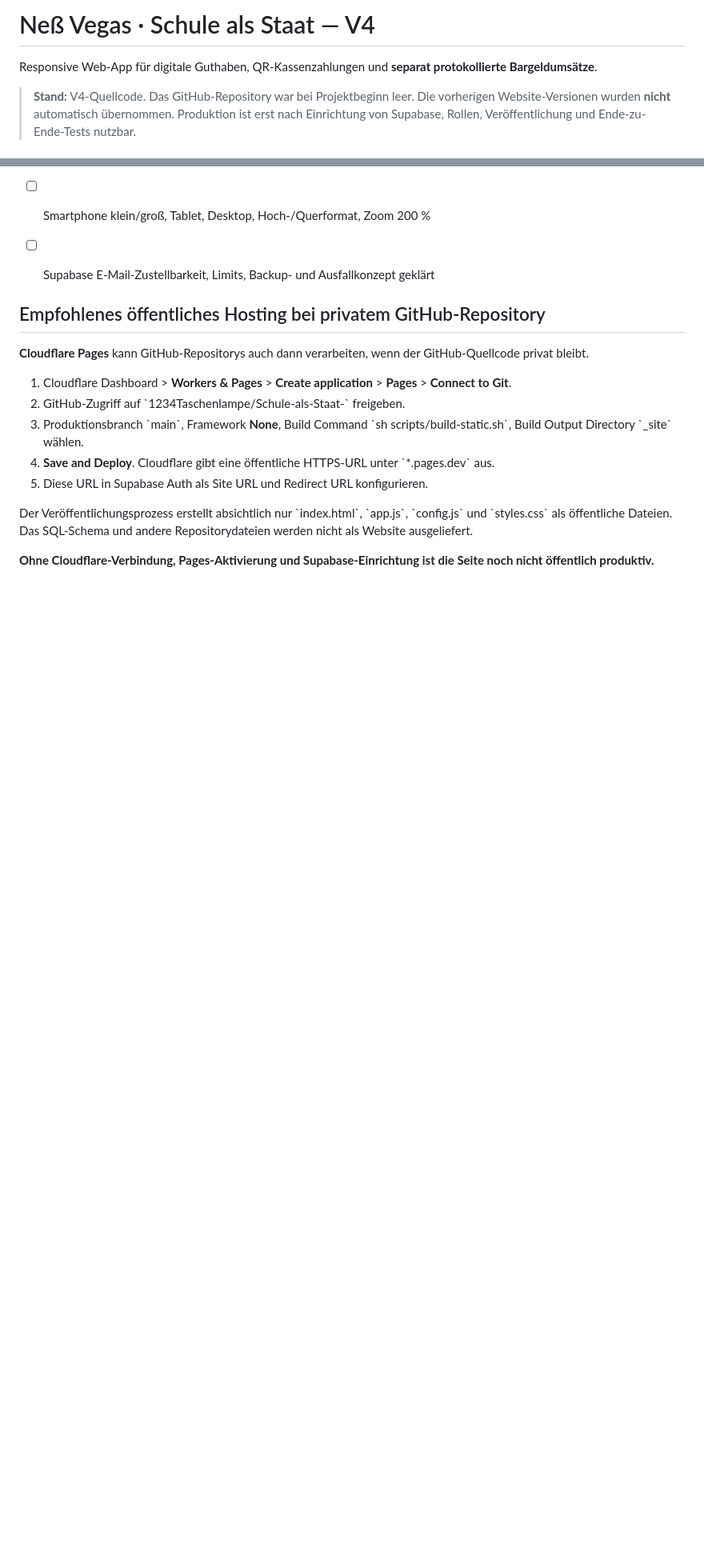
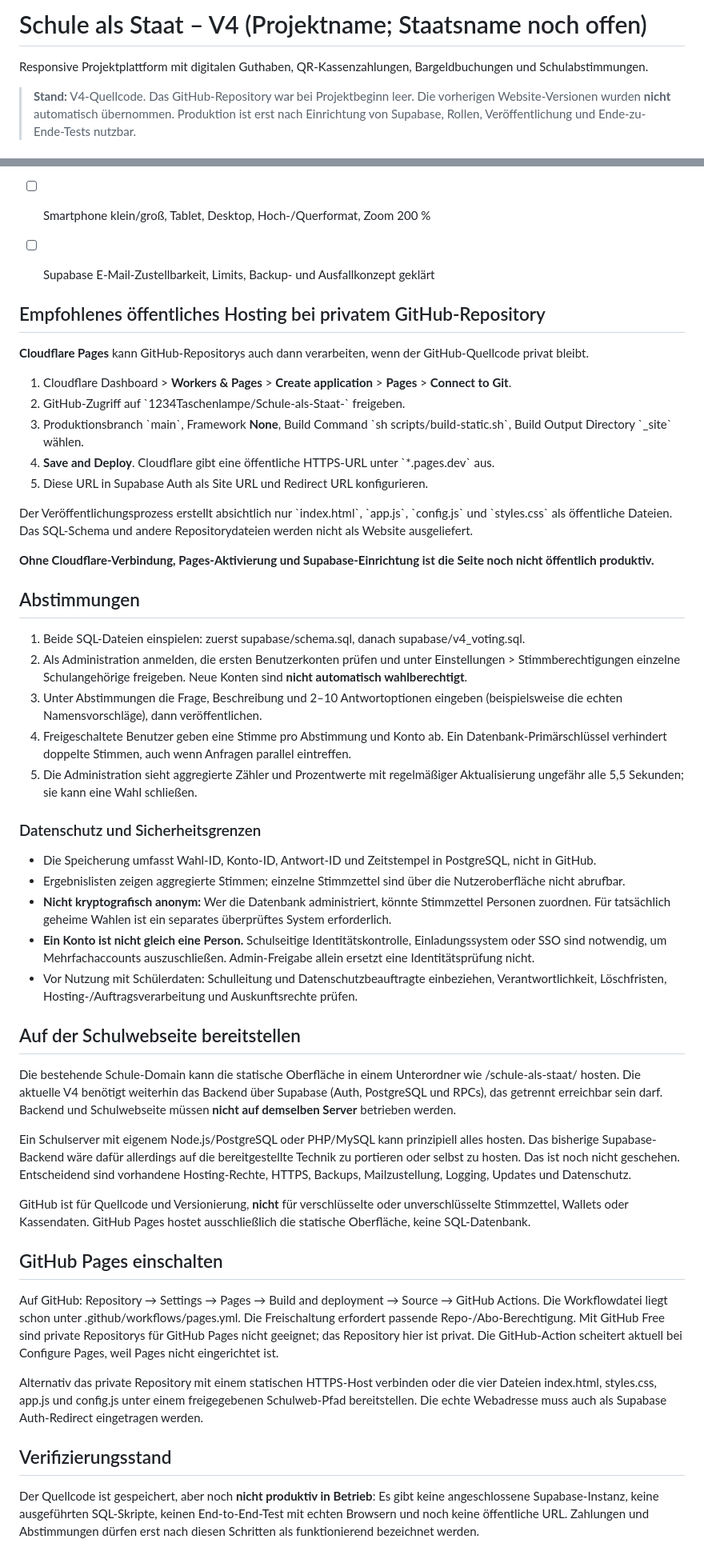
Before and after one commit to 1234Taschenlampe/Schule-als-Staat-, a Markdown page: README.md, 2 parts joined by grey strips. Shown at 80% size. GitHub-like rendering; blank space fills up the shorter version.

Commit message:
docs(v4): polling onboarding, privacy safeguards, school hosting and GitHub Pages setup

```diff
--- a/README.md
+++ b/README.md
@@ -1,6 +1,6 @@
-# Neß Vegas · Schule als Staat — V4
+# Schule als Staat – V4 (Projektname; Staatsname noch offen)
 
-Responsive Web-App für digitale Guthaben, QR-Kassenzahlungen und **separat protokollierte Bargeldumsätze**.
+Responsive Projektplattform mit digitalen Guthaben, QR-Kassenzahlungen, Bargeldbuchungen und Schulabstimmungen.
 
 > **Stand:** V4-Quellcode. Das GitHub-Repository war bei Projektbeginn leer. Die vorherigen Website-Versionen wurden **nicht** automatisch übernommen. Produktion ist erst nach Einrichtung von Supabase, Rollen, Veröffentlichung und Ende-zu-Ende-Tests nutzbar.
 
@@ -76,3 +85,38 @@ Dateien über einen lokalen Webserver öffnen, z. B. `python -m http.server 8080
 Der Veröffentlichungsprozess erstellt absichtlich nur \`index.html\`, \`app.js\`, \`config.js\` und \`styles.css\` als öffentliche Dateien. Das SQL-Schema und andere Repositorydateien werden nicht als Website ausgeliefert.
 
 **Ohne Cloudflare-Verbindung, Pages-Aktivierung und Supabase-Einrichtung ist die Seite noch nicht öffentlich produktiv.**
+
+
+## Abstimmungen
+
+1. Beide SQL-Dateien einspielen: zuerst supabase/schema.sql, danach supabase/v4_voting.sql.
+2. Als Administration anmelden, die ersten Benutzerkonten prüfen und unter Einstellungen > Stimmberechtigungen einzelne Schulangehörige freigeben. Neue Konten sind **nicht automatisch wahlberechtigt**.
+3. Unter Abstimmungen die Frage, Beschreibung und 2–10 Antwortoptionen eingeben (beispielsweise die echten Namensvorschläge), dann veröffentlichen.
+4. Freigeschaltete Benutzer geben eine Stimme pro Abstimmung und Konto ab. Ein Datenbank-Primärschlüssel verhindert doppelte Stimmen, auch wenn Anfragen parallel eintreffen.
+5. Die Administration sieht aggregierte Zähler und Prozentwerte mit regelmäßiger Aktualisierung ungefähr alle 5,5 Sekunden; sie kann eine Wahl schließen.
+
+### Datenschutz und Sicherheitsgrenzen
+
+- Die Speicherung umfasst Wahl-ID, Konto-ID, Antwort-ID und Zeitstempel in PostgreSQL, nicht in GitHub.
+- Ergebnislisten zeigen aggregierte Stimmen; einzelne Stimmzettel sind über die Nutzeroberfläche nicht abrufbar.
+- **Nicht kryptografisch anonym:** Wer die Datenbank administriert, könnte Stimmzettel Personen zuordnen. Für tatsächlich geheime Wahlen ist ein separates überprüftes System erforderlich.
+- **Ein Konto ist nicht gleich eine Person.** Schulseitige Identitätskontrolle, Einladungssystem oder SSO sind notwendig, um Mehrfachaccounts auszuschließen. Admin-Freigabe allein ersetzt eine Identitätsprüfung nicht.
+- Vor Nutzung mit Schülerdaten: Schulleitung und Datenschutzbeauftragte einbeziehen, Verantwortlichkeit, Löschfristen, Hosting-/Auftragsverarbeitung und Auskunftsrechte prüfen.
+
+## Auf der Schulwebseite bereitstellen
+
+Die bestehende Schule-Domain kann die statische Oberfläche in einem Unterordner wie /schule-als-staat/ hosten. Die aktuelle V4 benötigt weiterhin das Backend über Supabase (Auth, PostgreSQL und RPCs), das getrennt erreichbar sein darf. Backend und Schulwebseite müssen **nicht auf demselben Server** betrieben werden.
+
+Ein Schulserver mit eigenem Node.js/PostgreSQL oder PHP/MySQL kann prinzipiell alles hosten. Das bisherige Supabase-Backend wäre dafür allerdings auf die bereitgestellte Technik zu portieren oder selbst zu hosten. Das ist noch nicht geschehen. Entscheidend sind vorhandene Hosting-Rechte, HTTPS, Backups, Mailzustellung, Logging, Updates und Datenschutz.
+
+GitHub ist für Quellcode und Versionierung, **nicht** für verschlüsselte oder unverschlüsselte Stimmzettel, Wallets oder Kassendaten. GitHub Pages hostet ausschließlich die statische Oberfläche, keine SQL-Datenbank.
+
+## GitHub Pages einschalten
+
+Auf GitHub: Repository → Settings → Pages → Build and deployment → Source → GitHub Actions. Die Workflowdatei liegt schon unter .github/workflows/pages.yml. Die Freischaltung erfordert passende Repo-/Abo-Berechtigung. Mit GitHub Free sind private Repositorys für GitHub Pages nicht geeignet; das Repository hier ist privat. Die GitHub-Action scheitert aktuell bei Configure Pages, weil Pages nicht eingerichtet ist.
+
+Alternativ das private Repository mit einem statischen HTTPS-Host verbinden oder die vier Dateien index.html, styles.css, app.js und config.js unter einem freigegebenen Schulweb-Pfad bereitstellen. Die echte Webadresse muss auch als Supabase Auth-Redirect eingetragen werden.
+
+## Verifizierungsstand
+
+Der Quellcode ist gespeichert, aber noch **nicht produktiv in Betrieb**: Es gibt keine angeschlossene Supabase-Instanz, keine ausgeführten SQL-Skripte, keinen End-to-End-Test mit echten Browsern und noch keine öffentliche URL. Zahlungen und Abstimmungen dürfen erst nach diesen Schritten als funktionierend bezeichnet werden.
```
Also changed, not shown: other parts of README.md (+10 -1 lines).
